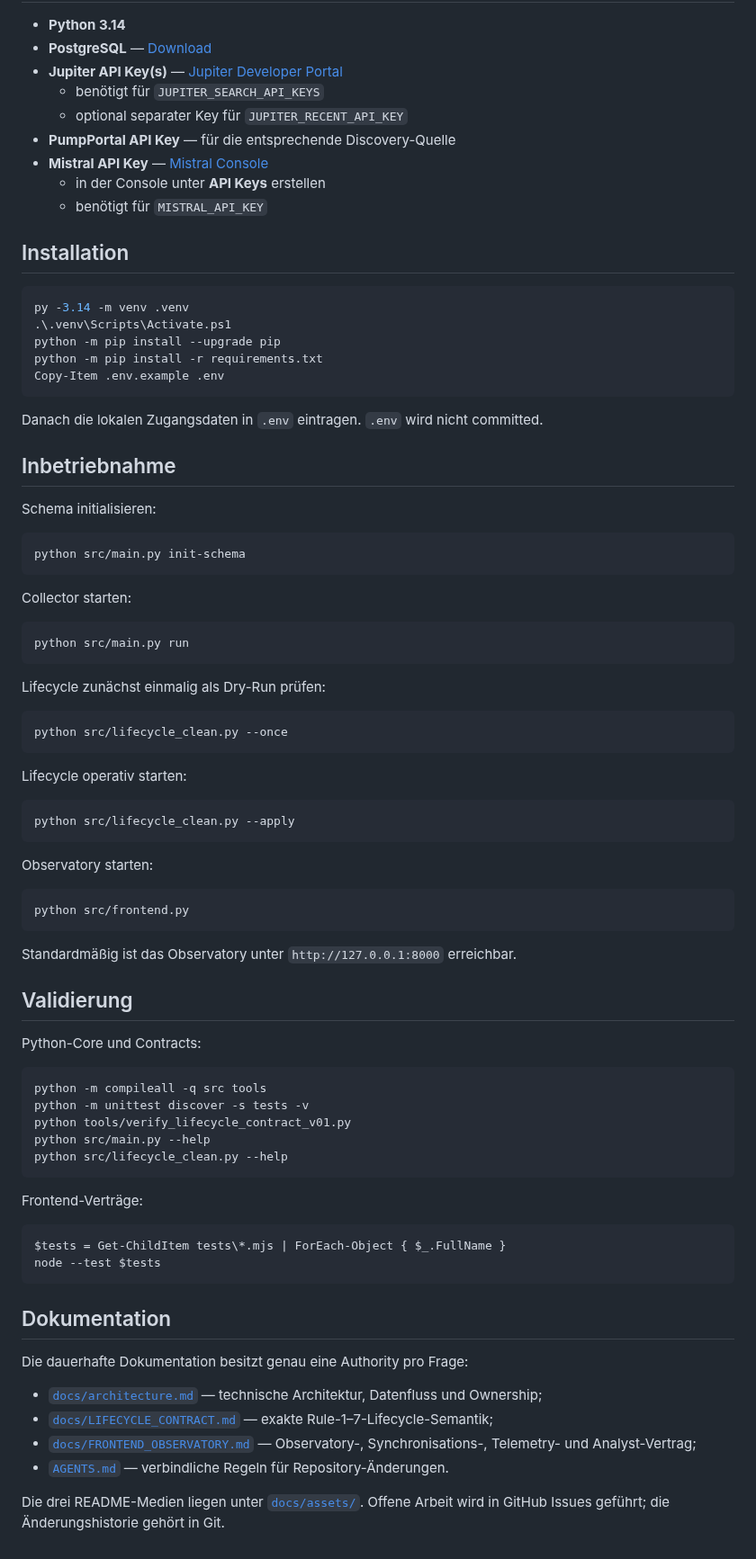
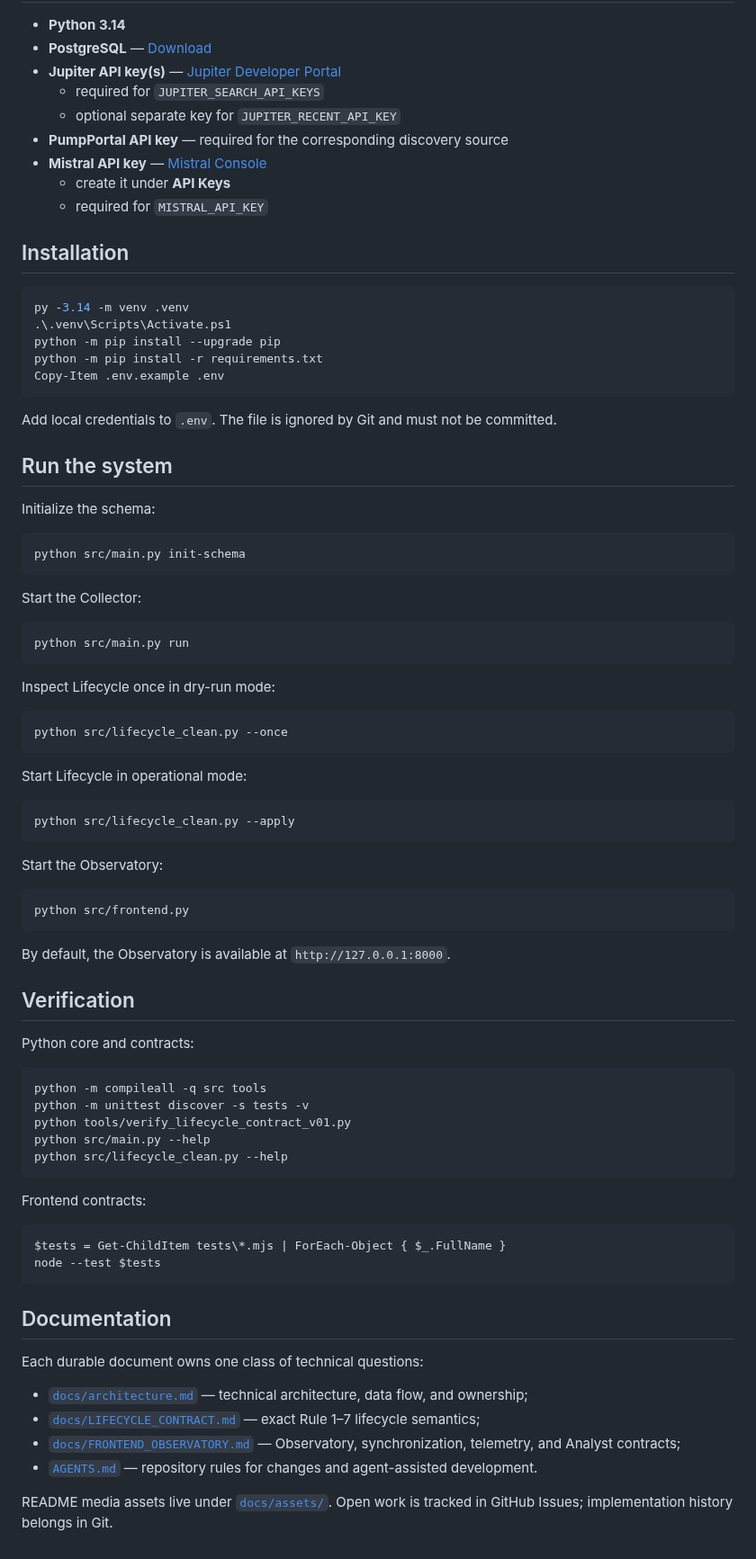
Before and after one commit to 0bLad20x/solana-token-observatory, a Markdown page: README.md, the part around one of its changes. Shown at 90% size. Rendered like a GitHub page.

Commit message:
docs: reshape README for portfolio presentation (#51)

````diff
--- a/README.md
+++ b/README.md
@@ -153,13 +209,13 @@ Der Collector besitzt Discovery, Jupiter Observation, Persistence und 24h Snapsh
 
 - **Python 3.14**
 - **PostgreSQL** — [Download](https://www.postgresql.org/download/)
-- **Jupiter API Key(s)** — [Jupiter Developer Portal](https://developers.jup.ag/portal)
-  - benötigt für `JUPITER_SEARCH_API_KEYS`
-  - optional separater Key für `JUPITER_RECENT_API_KEY`
-- **PumpPortal API Key** — für die entsprechende Discovery-Quelle
-- **Mistral API Key** — [Mistral Console](https://console.mistral.ai/)
-  - in der Console unter **API Keys** erstellen
-  - benötigt für `MISTRAL_API_KEY`
+- **Jupiter API key(s)** — [Jupiter Developer Portal](https://developers.jup.ag/portal)
+  - required for `JUPITER_SEARCH_API_KEYS`
+  - optional separate key for `JUPITER_RECENT_API_KEY`
+- **PumpPortal API key** — required for the corresponding discovery source
+- **Mistral API key** — [Mistral Console](https://console.mistral.ai/)
+  - create it under **API Keys**
+  - required for `MISTRAL_API_KEY`
 
 ## Installation
 
@@ -171,45 +227,45 @@ python -m pip install -r requirements.txt
 Copy-Item .env.example .env
 ```
 
-Danach die lokalen Zugangsdaten in `.env` eintragen. `.env` wird nicht committed.
+Add local credentials to `.env`. The file is ignored by Git and must not be committed.
 
-## Inbetriebnahme
+## Run the system
 
-Schema initialisieren:
+Initialize the schema:
 
 ```powershell
 python src/main.py init-schema
 ```
 
-Collector starten:
+Start the Collector:
 
 ```powershell
 python src/main.py run
 ```
 
-Lifecycle zunächst einmalig als Dry-Run prüfen:
+Inspect Lifecycle once in dry-run mode:
 
 ```powershell
 python src/lifecycle_clean.py --once
 ```
 
-Lifecycle operativ starten:
+Start Lifecycle in operational mode:
 
 ```powershell
 python src/lifecycle_clean.py --apply
 ```
 
-Observatory starten:
+Start the Observatory:
 
 ```powershell
 python src/frontend.py
 ```
 
-Standardmäßig ist das Observatory unter `http://127.0.0.1:8000` erreichbar.
+By default, the Observatory is available at `http://127.0.0.1:8000`.
 
-## Validierung
+## Verification
 
-Python-Core und Contracts:
+Python core and contracts:
 
 ```powershell
 python -m compileall -q src tools
@@ -219,20 +275,20 @@ python src/main.py --help
 python src/lifecycle_clean.py --help
 ```
 
-Frontend-Verträge:
+Frontend contracts:
 
 ```powershell
 $tests = Get-ChildItem tests\*.mjs | ForEach-Object { $_.FullName }
 node --test $tests
 ```
 
-## Dokumentation
+## Documentation
 
-Die dauerhafte Dokumentation besitzt genau eine Authority pro Frage:
+Each durable document owns one class of technical questions:
 
-- [`docs/architecture.md`](docs/architecture.md) — technische Architektur, Datenfluss und Ownership;
-- [`docs/LIFECYCLE_CONTRACT.md`](docs/LIFECYCLE_CONTRACT.md) — exakte Rule-1–7-Lifecycle-Semantik;
-- [`docs/FRONTEND_OBSERVATORY.md`](docs/FRONTEND_OBSERVATORY.md) — Observatory-, Synchronisations-, Telemetry- und Analyst-Vertrag;
-- [`AGENTS.md`](AGENTS.md) — verbindliche Regeln für Repository-Änderungen.
+- [`docs/architecture.md`](docs/architecture.md) — technical architecture, data flow, and ownership;
+- [`docs/LIFECYCLE_CONTRACT.md`](docs/LIFECYCLE_CONTRACT.md) — exact Rule 1–7 lifecycle semantics;
+- [`docs/FRONTEND_OBSERVATORY.md`](docs/FRONTEND_OBSERVATORY.md) — Observatory, synchronization, telemetry, and Analyst contracts;
+- [`AGENTS.md`](AGENTS.md) — repository rules for changes and agent-assisted development.
 
-Die drei README-Medien liegen unter [`docs/assets/`](docs/assets/). Offene Arbeit wird in GitHub Issues geführt; die Änderungshistorie gehört in Git.
+README media assets live under [`docs/assets/`](docs/assets/). Open work is tracked in GitHub Issues; implementation history belongs in Git.
````
Also changed, not shown: other parts of README.md (+98 -42 lines).
